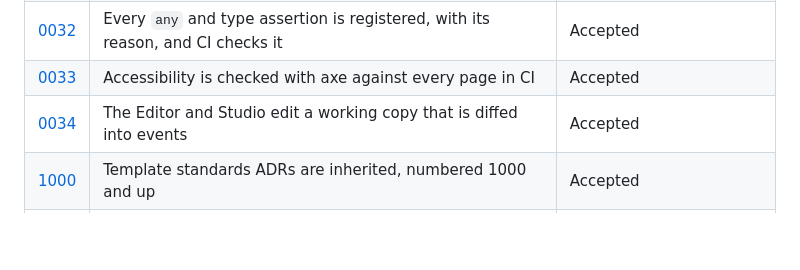
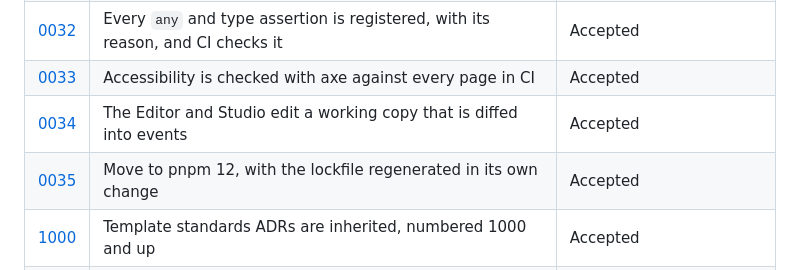
Before and after one commit to randallard/branching-video, a Markdown page: docs/adr/README.md, the part around the change. GitHub-like rendering; blank space fills up the shorter version.

Commit message:
adr: 0035 move to pnpm 12
Co-Authored-By: Claude Opus 5.5 <noreply@anthropic.com>

```diff
--- a/docs/adr/README.md
+++ b/docs/adr/README.md
@@ -118,6 +118,7 @@ Copy [`TEMPLATE.md`](TEMPLATE.md).
 | [0032](0032-every-cast-is-registered.md) | Every `any` and type assertion is registered, with its reason, and CI checks it | Accepted |
 | [0033](0033-accessibility-checks-with-axe.md) | Accessibility is checked with axe against every page in CI | Accepted |
 | [0034](0034-editor-and-studio-edit-a-working-copy-diffed-into-events.md) | The Editor and Studio edit a working copy that is diffed into events | Accepted |
+| [0035](0035-move-to-pnpm-12.md) | Move to pnpm 12, with the lockfile regenerated in its own change | Accepted |
 | [1000](1000-template-standards-adrs-are-inherited.md) | Template standards ADRs are inherited, numbered 1000 and up | Accepted |
 | [1001](1001-project-conventions-is-the-canonical-standard.md) | project-conventions is the canonical provable-code standard | Accepted |
 | [1002](1002-provable-is-a-four-rung-ladder.md) | "Provable" means a four-rung ladder, and a project claims only the rungs CI enforces | Accepted |
```
Also changed, not shown: docs/adr/0035-move-to-pnpm-12.md (added, +55 -0 lines).
